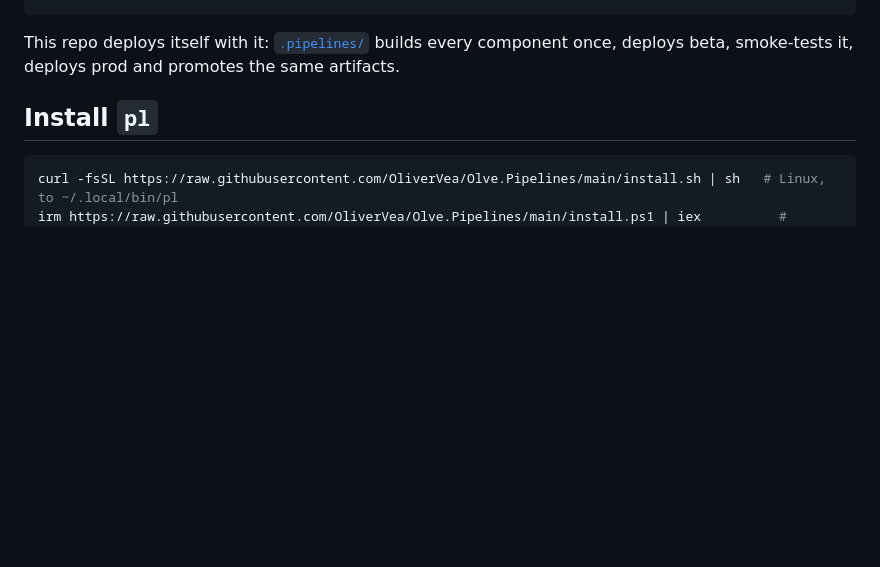
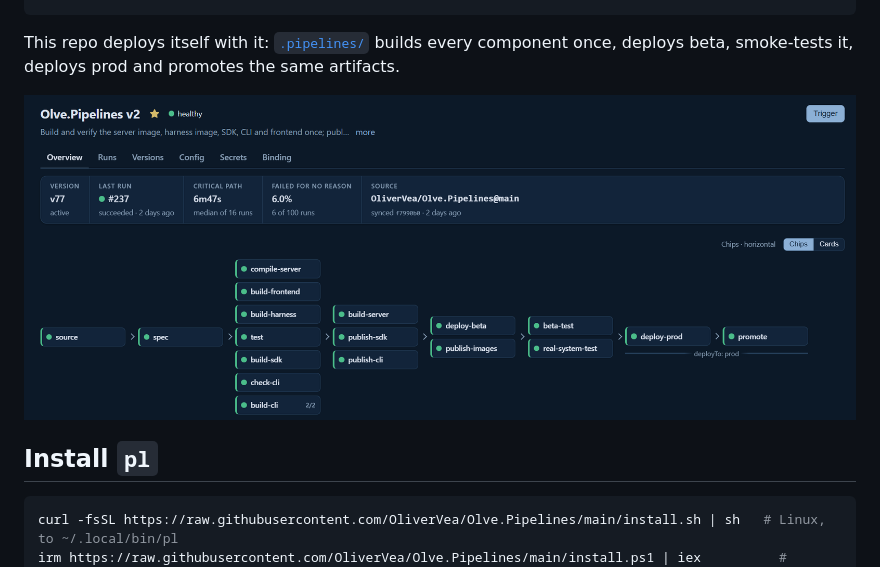
Before and after one commit to OliverVea/Olve.Pipelines, a Markdown page: README.md, the part around the change. GitHub-like rendering; pictures changed too: docs/images/self-deploy.png (added); blank space fills up the shorter version.

Commit message:
docs: show the self-deploy pipeline in the README
Co-Authored-By: Claude Opus 5.5 <noreply@anthropic.com>

```diff
--- a/README.md
+++ b/README.md
@@ -16,6 +16,8 @@ export default pipeline({ name: "my-app", input: M.DeployRequest })
 
 This repo deploys itself with it: [`.pipelines/`](.pipelines) builds every component once, deploys
 beta, smoke-tests it, deploys prod and promotes the same artifacts.
+
+![The Olve.Pipelines pipeline in the web UI: its last run succeeded, and the step graph runs from source through parallel build, test and publish steps to beta, prod and promote](docs/images/self-deploy.png)
 
 ## Install `pl`
 
```
